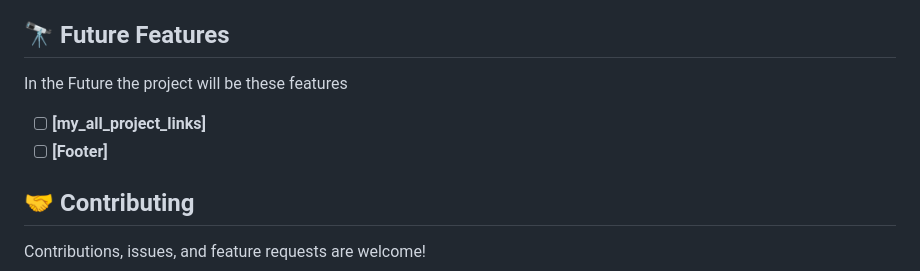
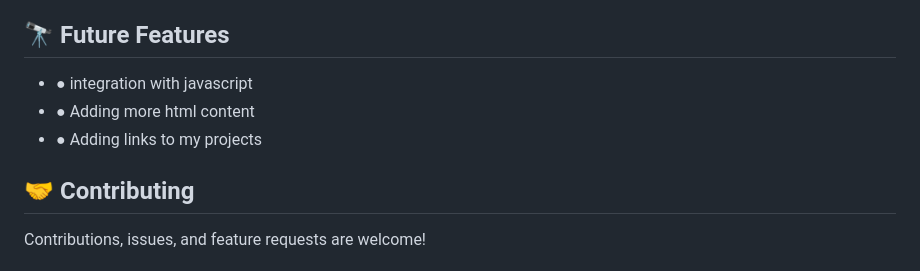
Before and after one commit to ZabihullahNooriWardak/Zabih-portfolio, a Markdown page: README.md, the part around the change. Rendered like a GitHub page.

Commit message:
READMI file edited

```diff
--- a/README.md
+++ b/README.md
@@ -105,10 +105,9 @@ to run this project you need Google chrome or other browser
 
 ## 🔭 Future Features <a name="future-features"></a>
 
-  In the Future the project will be these features
-
-- [ ] **[my_all_project_links]**
-- [ ] **[Footer]**
+- ● integration with javascript
+- ● Adding more html content
+- ● Adding links to my projects
 
 <!-- CONTRIBUTING -->
 
```
